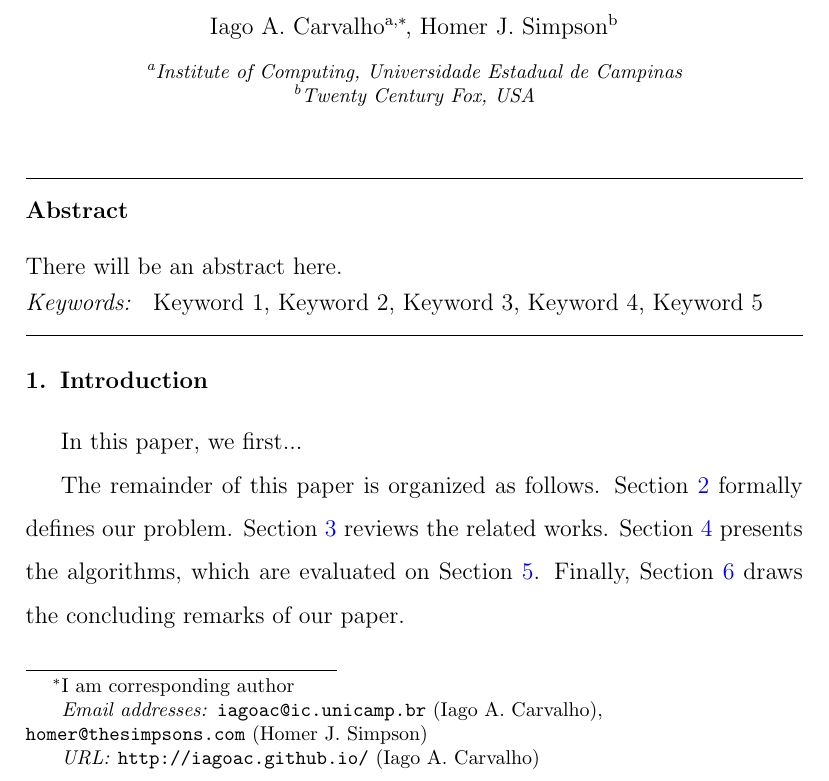
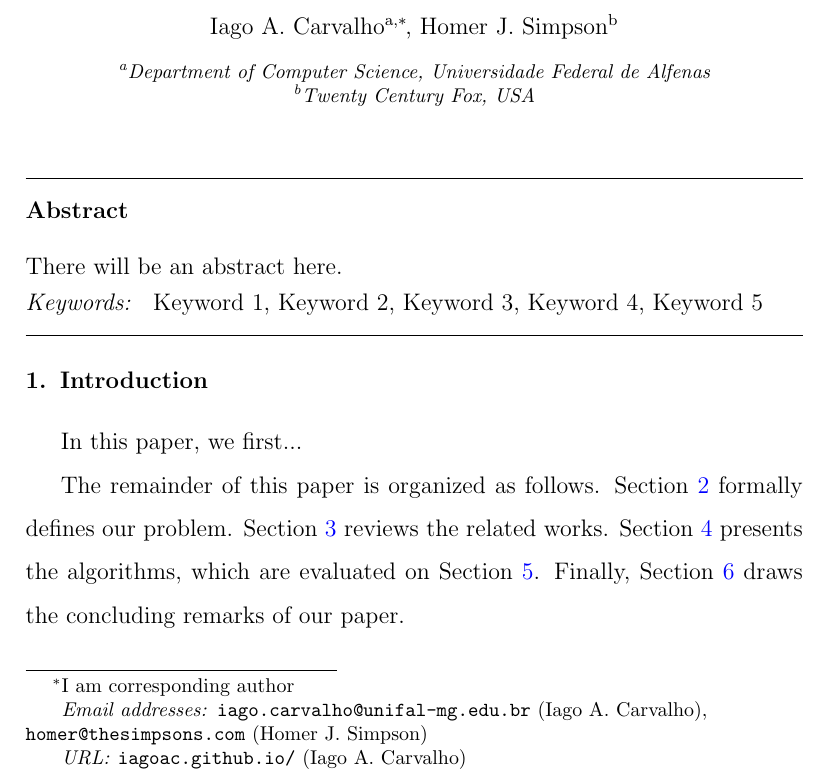
Before and after one commit to iagoac/elsevier, a LaTeX paper (frontMatter.tex): part of page 1 of 3, cut so that both start at the same text. Compiled offline with pdfLaTeX.

Commit message:
Changes in author's name and affiliation. Also changed the acknowledgments to FAPEMIG from FAPESP

```diff
--- a/frontMatter.tex
+++ b/frontMatter.tex
@@ -72,14 +72,14 @@
 \title{Article title}
 
 
-\author[unicamp]{Iago A. Carvalho\corref{cor1}}
-\ead{iagoac@ic.unicamp.br}
-\ead[url]{http://iagoac.github.io/}
+\author[unifal]{Iago A. Carvalho\corref{cor1}}
+\ead{iago.carvalho@unifal-mg.edu.br}
+\ead[url]{iagoac.github.io/}
 
 \author[label2]{Homer J. Simpson}
 \ead{homer@thesimpsons.com}
 
-\address[unicamp]{Institute of Computing, Universidade Estadual de Campinas}
+\address[unifal]{Department of Computer Science, Universidade Federal de Alfenas}
 
 \cortext[cor1]{I am corresponding author}
 
```
Also changed, not shown: mainText.tex (line endings or trailing spaces), frontMatter.tex (2 more changed lines).
